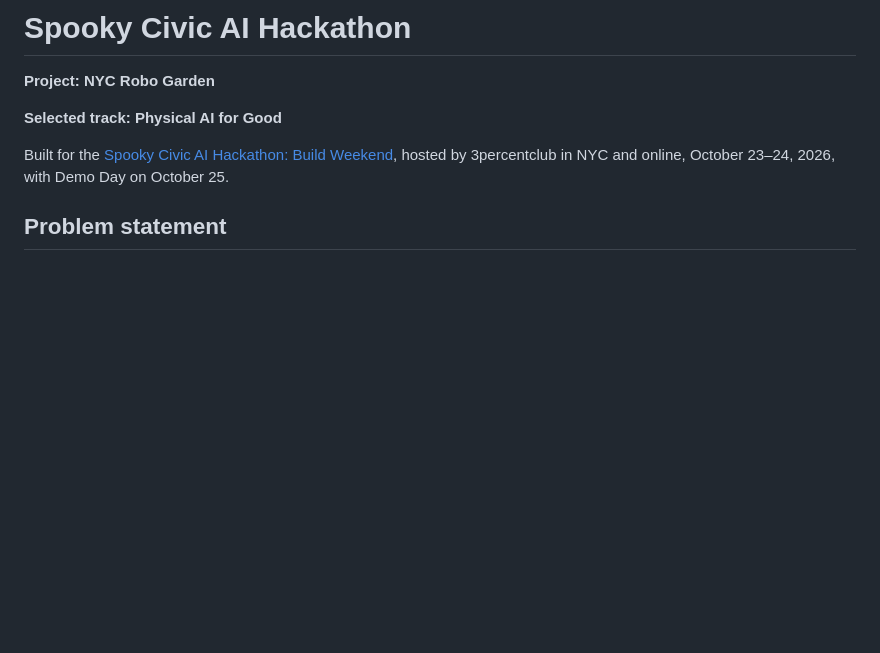
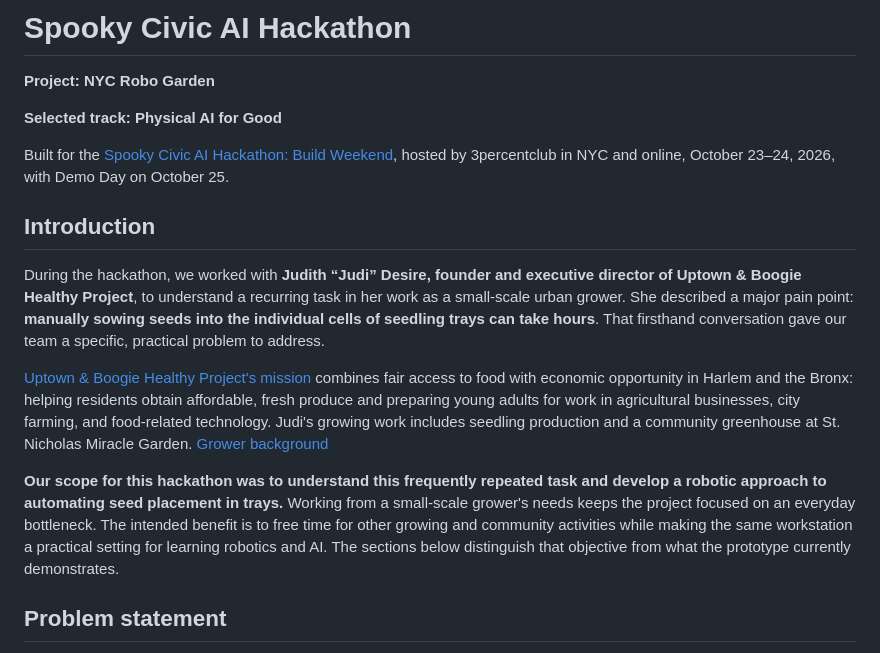
Before and after one commit to isayahc/NYCRoboGarden, a Markdown page: README.md, the part around the change. GitHub-like rendering; blank space fills up the shorter version.

Commit message:
docs: introduce Judi Desire collaboration and seed-tray planting need

```diff
--- a/README.md
+++ b/README.md
@@ -5,6 +5,14 @@
 **Selected track: Physical AI for Good**
 
 Built for the [Spooky Civic AI Hackathon: Build Weekend](https://luma.com/onzzmytl), hosted by 3percentclub in NYC and online, October 23–24, 2026, with Demo Day on October 25.
+
+## Introduction
+
+During the hackathon, we worked with **Judith “Judi” Desire, founder and executive director of Uptown & Boogie Healthy Project**, to understand a recurring task in her work as a small-scale urban grower. She described a major pain point: **manually sowing seeds into the individual cells of seedling trays can take hours**. That firsthand conversation gave our team a specific, practical problem to address.
+
+[Uptown & Boogie Healthy Project's mission](https://ubhp.org/about/) combines fair access to food with economic opportunity in Harlem and the Bronx: helping residents obtain affordable, fresh produce and preparing young adults for work in agricultural businesses, city farming, and food-related technology. Judi's growing work includes seedling production and a community greenhouse at St. Nicholas Miracle Garden. [Grower background](https://blackfarmerfund.org/rapid-response-fund-recipients/uptown-boogie-healthy-project)
+
+**Our scope for this hackathon was to understand this frequently repeated task and develop a robotic approach to automating seed placement in trays.** Working from a small-scale grower's needs keeps the project focused on an everyday bottleneck. The intended benefit is to free time for other growing and community activities while making the same workstation a practical setting for learning robotics and AI. The sections below distinguish that objective from what the prototype currently demonstrates.
 
 ## Problem statement
 
```
